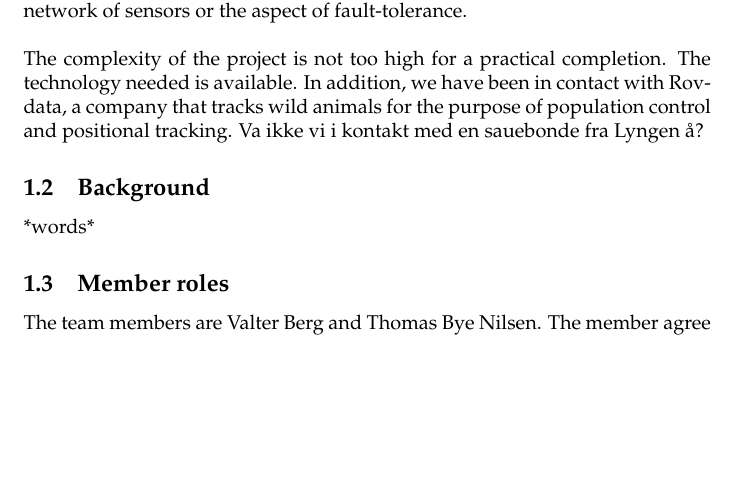
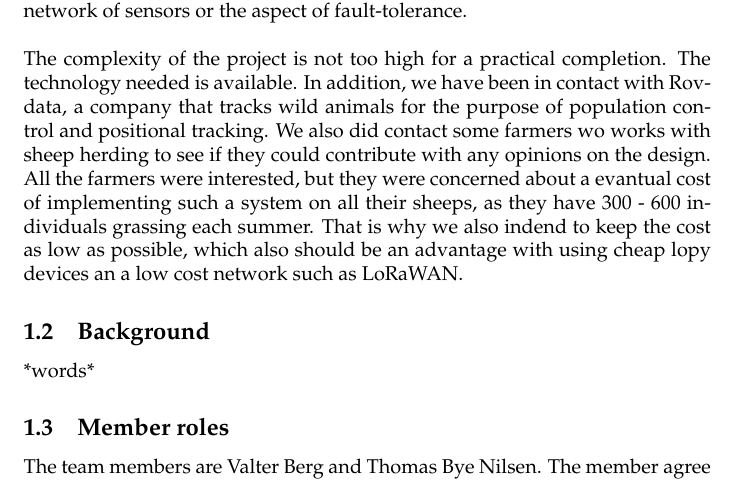
Before and after one commit to vbe0/trackandfind_report, a LaTeX document (main.tex): part of page 3 of 3 before the commit and part of page 3 of 4 after it, cut so that both start at the same text, the shorter picture padded with empty space. Compiled offline with pdfLaTeX.

Commit message:
Ser bra ut. la til litt om sauebonda.

```diff
--- a/main.tex
+++ b/main.tex
@@ -113,7 +113,7 @@
 		\\\\
 		We will primarily focus on individually gather the four types of data from an arbitrary number of observational units; we will not focus on creating a mesh network of sensors or the aspect of fault-tolerance.
 		\\\\
-		The complexity of the project is not too high for a practical completion. The technology needed is available. In addition, we have been in contact with Rovdata, a company that tracks wild animals for the purpose of population control and positional tracking. Va ikke vi i kontakt med en sauebonde fra Lyngen å?
+		The complexity of the project is not too high for a practical completion. The technology needed is available. In addition, we have been in contact with Rovdata, a company that tracks wild animals for the purpose of population control and positional tracking. We also did contact some farmers wo works with sheep herding to see if they could contribute with any opinions on the design. All the farmers were interested, but they were concerned about a evantual cost of implementing such a system on all their sheeps, as they have 300 - 600 individuals grassing each summer. That is why we also indend to keep the cost as low as possible, which also should be an advantage with using cheap lopy devices an a low cost network such as LoRaWAN.
 	\subsection{Background}
 		*words*
 
```
